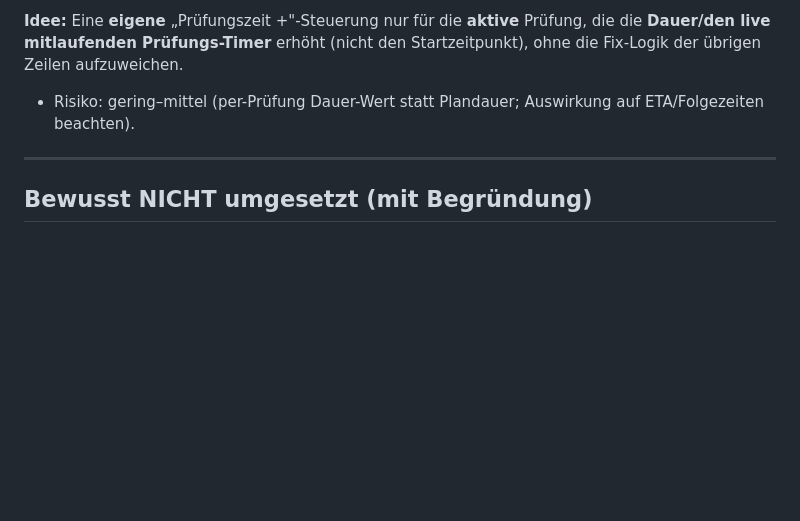
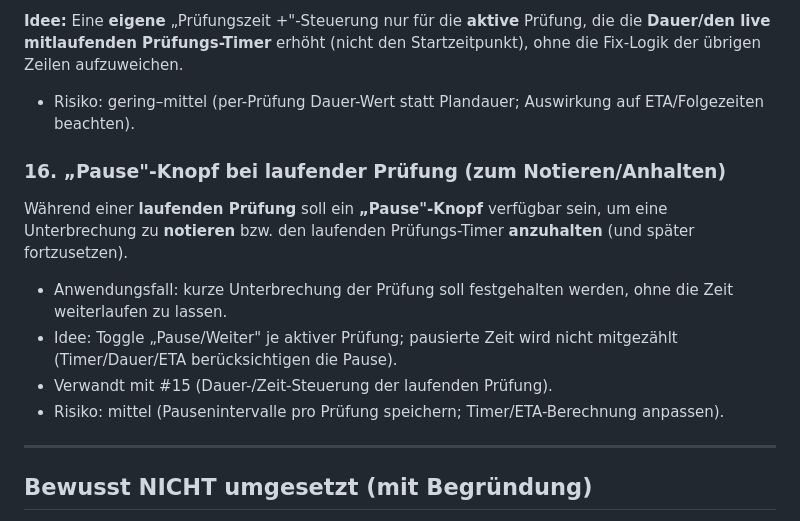
Before and after one commit to the-kra/Pruefungseinteilung, a Markdown page: VERBESSERUNGEN.md, the part around the change. Rendered like a GitHub page; blank space fills up the shorter version.

Commit message:
VERBESSERUNGEN: #16 Pause-Knopf bei laufender Pruefung (anhalten/notieren)
Co-Authored-By: Claude Opus 4.8 (1M context) <noreply@anthropic.com>

```diff
--- a/VERBESSERUNGEN.md
+++ b/VERBESSERUNGEN.md
@@ -180,6 +180,14 @@ sich auf den echten Wert **hochsetzen** lassen.
 der übrigen Zeilen aufzuweichen.
 - Risiko: gering–mittel (per-Prüfung Dauer-Wert statt Plandauer; Auswirkung auf ETA/Folgezeiten beachten).
 
+### 16. „Pause"-Knopf bei laufender Prüfung (zum Notieren/Anhalten)
+Während einer **laufenden Prüfung** soll ein **„Pause"-Knopf** verfügbar sein, um eine Unterbrechung
+zu **notieren** bzw. den laufenden Prüfungs-Timer **anzuhalten** (und später fortzusetzen).
+- Anwendungsfall: kurze Unterbrechung der Prüfung soll festgehalten werden, ohne die Zeit weiterlaufen zu lassen.
+- Idee: Toggle „Pause/Weiter" je aktiver Prüfung; pausierte Zeit wird nicht mitgezählt (Timer/Dauer/ETA berücksichtigen die Pause).
+- Verwandt mit #15 (Dauer-/Zeit-Steuerung der laufenden Prüfung).
+- Risiko: mittel (Pausenintervalle pro Prüfung speichern; Timer/ETA-Berechnung anpassen).
+
 ---
 
 ## Bewusst NICHT umgesetzt (mit Begründung)
```
